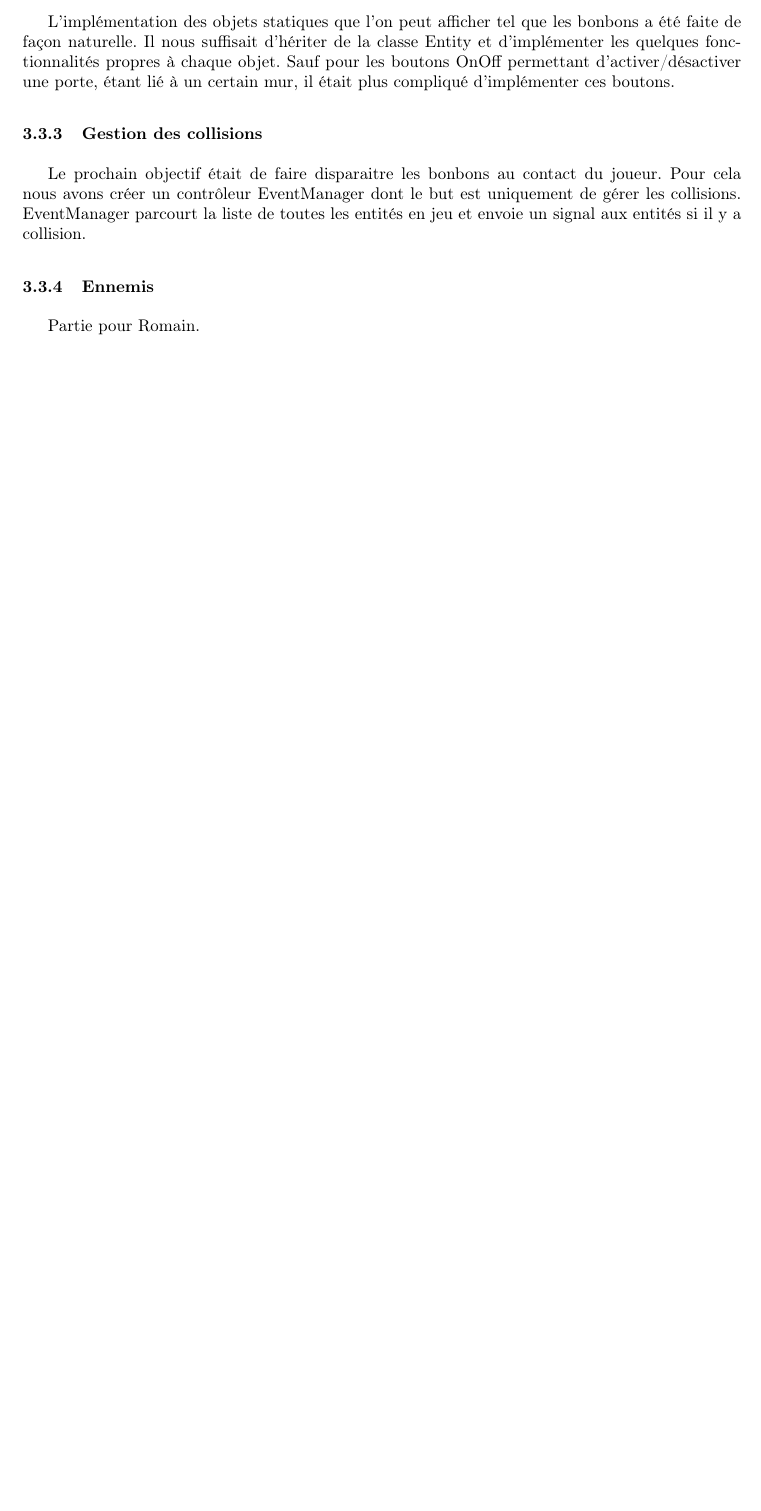
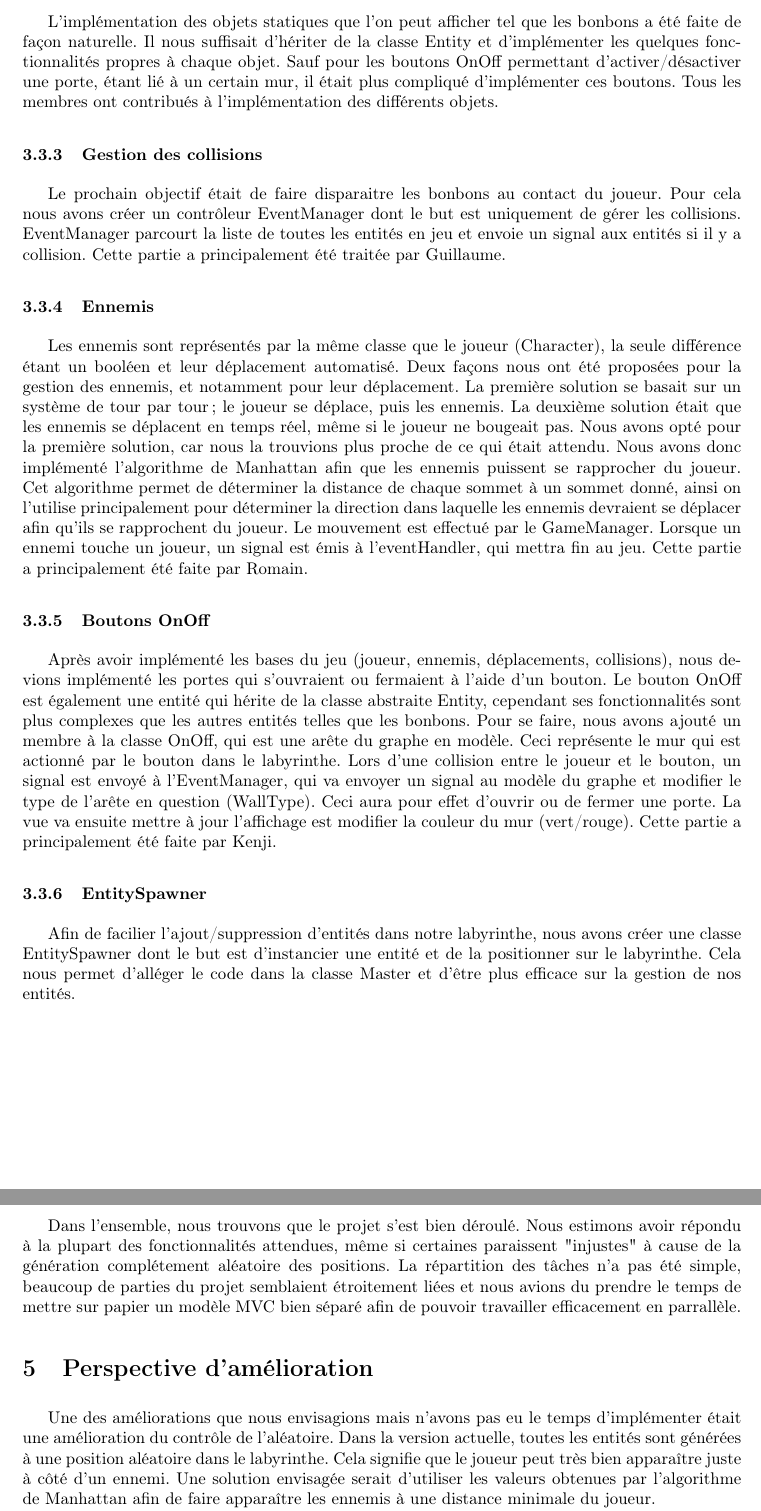
Before and after one commit to kfontain/laby, a LaTeX document (rapport/rapport2.tex): part of page 5 of 5 before the commit and two parts of pages 5 and 6 of 6 after it, the two joined at a grey line, cut so that both start at the same text, the shorter picture padded with empty space. Compiled offline with pdfLaTeX.

Commit message:
Add v1.0 rapport

```diff
--- a/rapport/rapport2.tex
+++ b/rapport/rapport2.tex
@@ -199,20 +200,79 @@ bonbons a été faite de façon naturelle. Il nous suffisait d'hériter de la
 classe Entity et d'implémenter les quelques fonctionnalités propres à chaque
 objet. Sauf pour les boutons OnOff permettant d'activer/désactiver une porte,
 étant lié à un certain mur, il était plus compliqué d'implémenter ces boutons.
+Tous les membres ont contribués à l'implémentation des différents objets.
 
 \subsubsection{Gestion des collisions}
 Le prochain objectif était de faire disparaitre les bonbons au contact du
 joueur. Pour cela nous avons créer un contrôleur EventManager dont le but est
 uniquement de gérer les collisions. EventManager parcourt la liste de toutes
 les entités en jeu et envoie un signal aux entités si il y a collision.
+Cette partie a principalement été traitée par Guillaume.
 
 \subsubsection{Ennemis}
-Partie pour Romain.
+Les ennemis sont représentés par la même classe que le joueur (Character), la
+seule différence étant un booléen et leur déplacement automatisé.
+Deux façons nous ont été proposées pour la gestion des ennemis, et notamment
+pour leur déplacement. La première solution se basait sur un système de tour par
+tour; le joueur se déplace, puis les ennemis. La deuxième solution était que
+les ennemis se déplacent en temps réel, même si le joueur ne bougeait pas.
+Nous avons opté pour la première solution, car nous la trouvions plus proche
+de ce qui était attendu.
+Nous avons donc implémenté l'algorithme de Manhattan afin que les ennemis
+puissent se rapprocher du joueur. Cet algorithme permet de déterminer la
+distance de chaque sommet à un sommet donné, ainsi on l'utilise principalement
+pour déterminer la direction dans laquelle les ennemis devraient se déplacer
+afin qu'ils se rapprochent du joueur. Le mouvement est effectué par le
+GameManager.
+Lorsque un ennemi touche un joueur, un signal est émis à l'eventHandler, qui
+mettra fin au jeu.
+Cette partie a principalement été faite par Romain.
+
+\subsubsection{Boutons OnOff}
+Après avoir implémenté les bases du jeu (joueur, ennemis, déplacements,
+collisions), nous devions implémenté les portes qui s'ouvraient ou fermaient
+à l'aide d'un bouton. Le bouton OnOff est également une entité qui hérite
+de la classe abstraite Entity, cependant ses fonctionnalités sont plus
+complexes que les autres entités telles que les bonbons. Pour se faire, nous
+avons ajouté un membre à la classe OnOff, qui est une arête du graphe en modèle.
+Ceci représente le mur qui est actionné par le bouton dans le labyrinthe. Lors
+d'une collision entre le joueur et le bouton, un signal est envoyé à
+l'EventManager, qui va envoyer un signal au modèle du graphe et modifier le
+type de l'arête en question (WallType). Ceci aura pour effet d'ouvrir ou de
+fermer une porte. La vue va ensuite mettre à jour l'affichage est modifier la
+couleur du mur (vert/rouge). Cette partie a principalement été faite par Kenji.
+
+\subsubsection{EntitySpawner}
+Afin de facilier l'ajout/suppression d'entités dans notre labyrinthe, nous avons
+créer une classe EntitySpawner dont le but est d'instancier une entité et de
+la positionner sur le labyrinthe. Cela nous permet d'alléger le code dans la
+classe Master et d'être plus efficace sur la gestion de nos entités.
 
 %-------------------------------------------------------------------------------
-%
+% Bilan
 %-------------------------------------------------------------------------------
 
+\newpage
+\section{Bilan}
+Dans l'ensemble, nous trouvons que le projet s'est bien déroulé. Nous estimons
+avoir répondu à la plupart des fonctionnalités attendues, même si certaines
+paraissent "injustes" à cause de la génération complétement aléatoire des
+positions.
+La répartition des tâches n'a pas été simple, beaucoup de parties du projet
+semblaient étroitement liées et nous avions du prendre le temps de mettre sur
+papier un modèle MVC bien séparé afin de pouvoir travailler efficacement
+en parrallèle.
+
 %-------------------------------------------------------------------------------
-%
+% Perspective d'améliorations
 %-------------------------------------------------------------------------------
+\section{Perspective d'amélioration}
+
+Une des améliorations que nous envisagions mais n'avons pas eu le temps
+d'implémenter était une amélioration du contrôle de l'aléatoire. Dans la version
+actuelle, toutes les entités sont générées à une position aléatoire dans le
+labyrinthe. Cela signifie que le joueur peut très bien apparaître juste à côté
+d'un ennemi. Une solution envisagée serait d'utiliser les valeurs obtenues par
+l'algorithme de Manhattan afin de faire apparaître les ennemis à une distance
+minimale du joueur. \\
+Nous pensons également que certaines parties de notre code ne sont pas
```
Also changed, not shown: rapport/rapport2.pdf, rapport/rapport2.tex (4 more changed lines).
